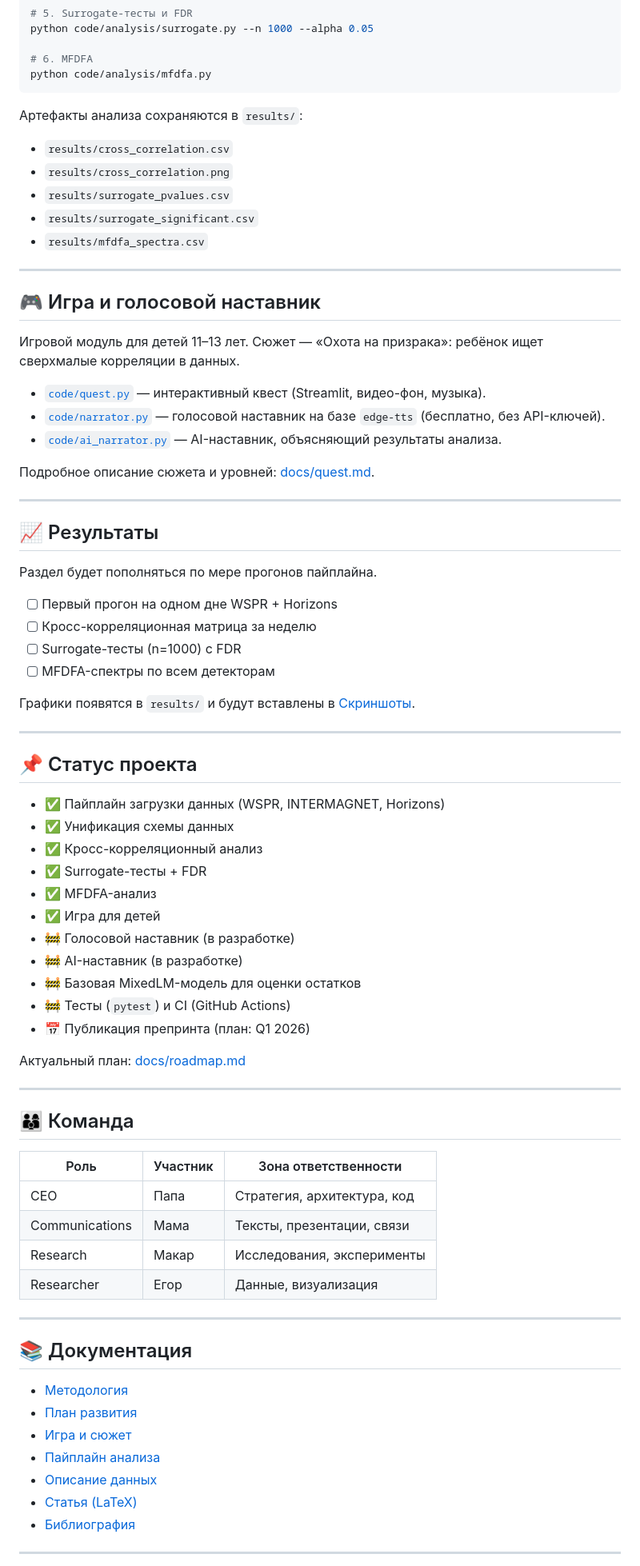
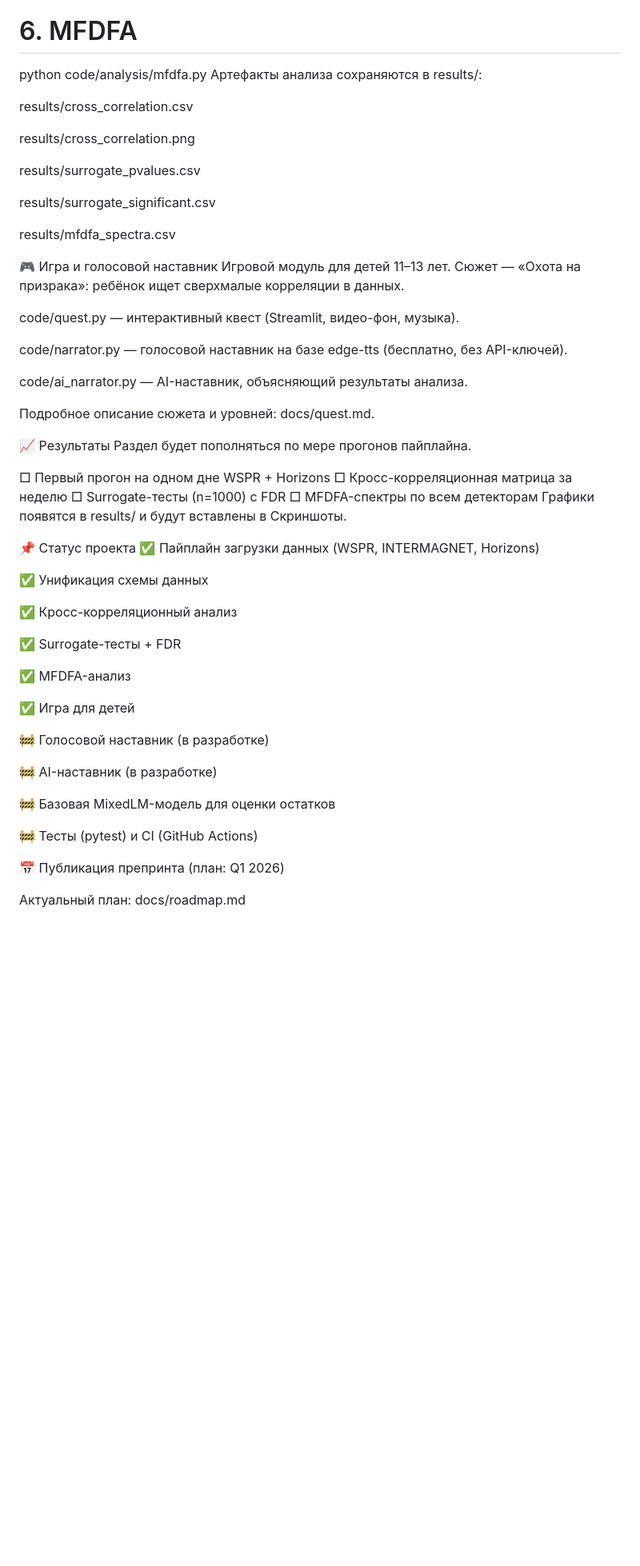
Before and after one commit to FelixRLEPERS/crosscorr, a Markdown page: README.md, the part around one of its changes. Shown at 80% size. Drawn GitHub-style; blank space fills up the shorter version.

Commit message:
Update README.md
Исправление ошибок

````diff
--- a/README.md
+++ b/README.md
@@ -225,81 +195,60 @@ python code/analysis/surrogate.py --n 1000 --alpha 0.05
 
 # 6. MFDFA
 python code/analysis/mfdfa.py
-```
+Артефакты анализа сохраняются в results/:
 
-Артефакты анализа сохраняются в `results/`:
+results/cross_correlation.csv
 
-- `results/cross_correlation.csv`
-- `results/cross_correlation.png`
-- `results/surrogate_pvalues.csv`
-- `results/surrogate_significant.csv`
-- `results/mfdfa_spectra.csv`
+results/cross_correlation.png
 
----
+results/surrogate_pvalues.csv
 
-## 🎮 Игра и голосовой наставник
+results/surrogate_significant.csv
 
+results/mfdfa_spectra.csv
+
+🎮 Игра и голосовой наставник
 Игровой модуль для детей 11–13 лет. Сюжет — «Охота на призрака»: ребёнок ищет сверхмалые корреляции в данных.
 
-- [`code/quest.py`](code/quest.py) — интерактивный квест (Streamlit, видео-фон, музыка).
-- [`code/narrator.py`](code/narrator.py) — голосовой наставник на базе `edge-tts` (бесплатно, без API-ключей).
-- [`code/ai_narrator.py`](code/ai_narrator.py) — AI-наставник, объясняющий результаты анализа.
+code/quest.py — интерактивный квест (Streamlit, видео-фон, музыка).
 
-Подробное описание сюжета и уровней: [docs/quest.md](docs/quest.md).
+code/narrator.py — голосовой наставник на базе edge-tts (бесплатно, без API-ключей).
 
----
+code/ai_narrator.py — AI-наставник, объясняющий результаты анализа.
 
-## 📈 Результаты
+Подробное описание сюжета и уровней: docs/quest.md.
 
+📈 Результаты
 Раздел будет пополняться по мере прогонов пайплайна.
 
-- [ ] Первый прогон на одном дне WSPR + Horizons
-- [ ] Кросс-корреляционная матрица за неделю
-- [ ] Surrogate-тесты (n=1000) с FDR
-- [ ] MFDFA-спектры по всем детекторам
+□ Первый прогон на одном дне WSPR + Horizons
+□ Кросс-корреляционная матрица за неделю
+□ Surrogate-тесты (n=1000) с FDR
+□ MFDFA-спектры по всем детекторам
+Графики появятся в results/ и будут вставлены в Скриншоты.
 
-Графики появятся в `results/` и будут вставлены в [Скриншоты](#скриншоты).
+📌 Статус проекта
+✅ Пайплайн загрузки данных (WSPR, INTERMAGNET, Horizons)
 
----
+✅ Унификация схемы данных
 
-## 📌 Статус проекта
+✅ Кросс-корреляционный анализ
 
-- ✅ Пайплайн загрузки данных (WSPR, INTERMAGNET, Horizons)
-- ✅ Унификация схемы данных
-- ✅ Кросс-корреляционный анализ
-- ✅ Surrogate-тесты + FDR
-- ✅ MFDFA-анализ
-- ✅ Игра для детей
-- 🚧 Голосовой наставник (в разработке)
-- 🚧 AI-наставник (в разработке)
-- 🚧 Базовая MixedLM-модель для оценки остатков
-- 🚧 Тесты (`pytest`) и CI (GitHub Actions)
-- 📅 Публикация препринта (план: Q1 2026)
+✅ Surrogate-тесты + FDR
 
-Актуальный план: [docs/roadmap.md](docs/roadmap.md)
+✅ MFDFA-анализ
 
----
+✅ Игра для детей
 
-## 👨‍👩‍👦 Команда
+🚧 Голосовой наставник (в разработке)
 
-| Роль | Участник | Зона ответственности |
-|---|---|---|
-| CEO | Папа | Стратегия, архитектура, код |
-| Communications | Мама | Тексты, презентации, связи |
-| Research | Макар | Исследования, эксперименты |
-| Researcher | Егор | Данные, визуализация |
+🚧 AI-наставник (в разработке)
 
----
+🚧 Базовая MixedLM-модель для оценки остатков
 
-## 📚 Документация
+🚧 Тесты (pytest) и CI (GitHub Actions)
 
-- [Методология](docs/methodology.md)
-- [План развития](docs/roadmap.md)
-- [Игра и сюжет](docs/quest.md)
-- [Пайплайн анализа](code/analysis/README.md)
-- [Описание данных](data/README.md)
-- [Статья (LaTeX)](paper/work.tex)
-- [Библиография](paper/references.bib)
+📅 Публикация препринта (план: Q1 2026)
 
----
+Актуальный план: docs/roadmap.md
 
````
Also changed, not shown: other parts of README.md (+96 -116 lines).
